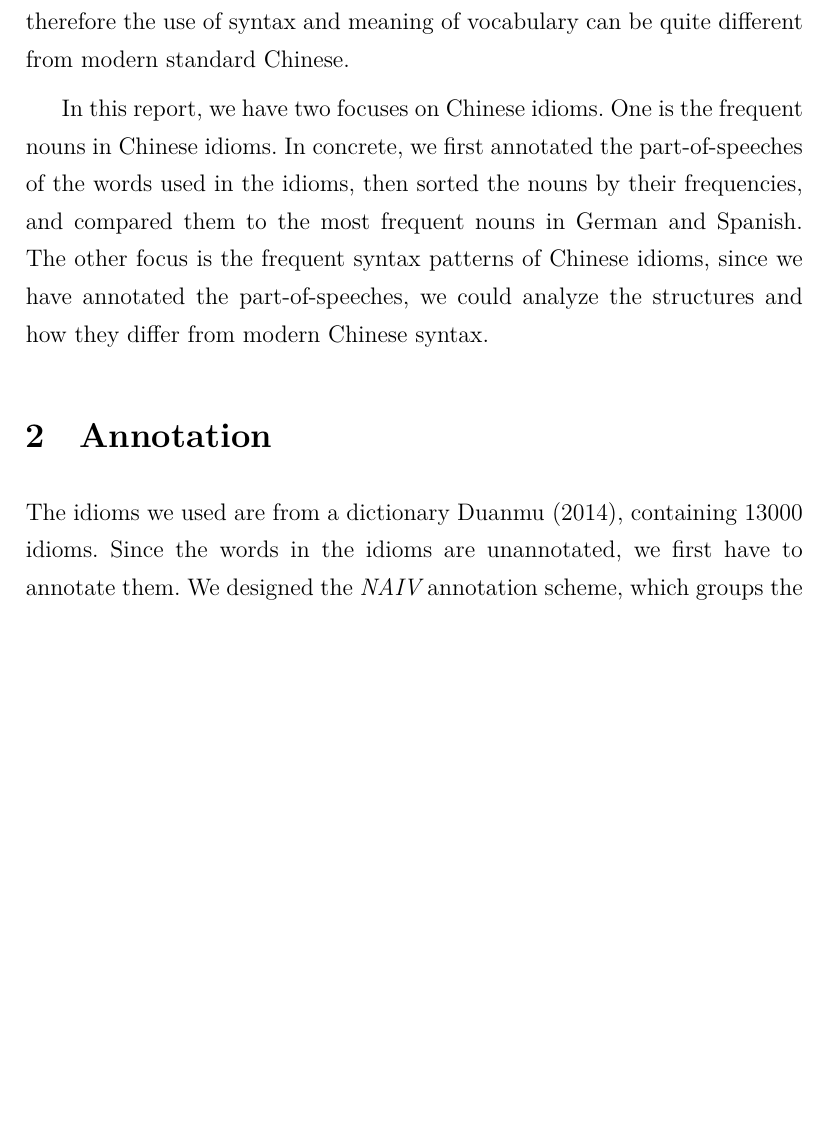
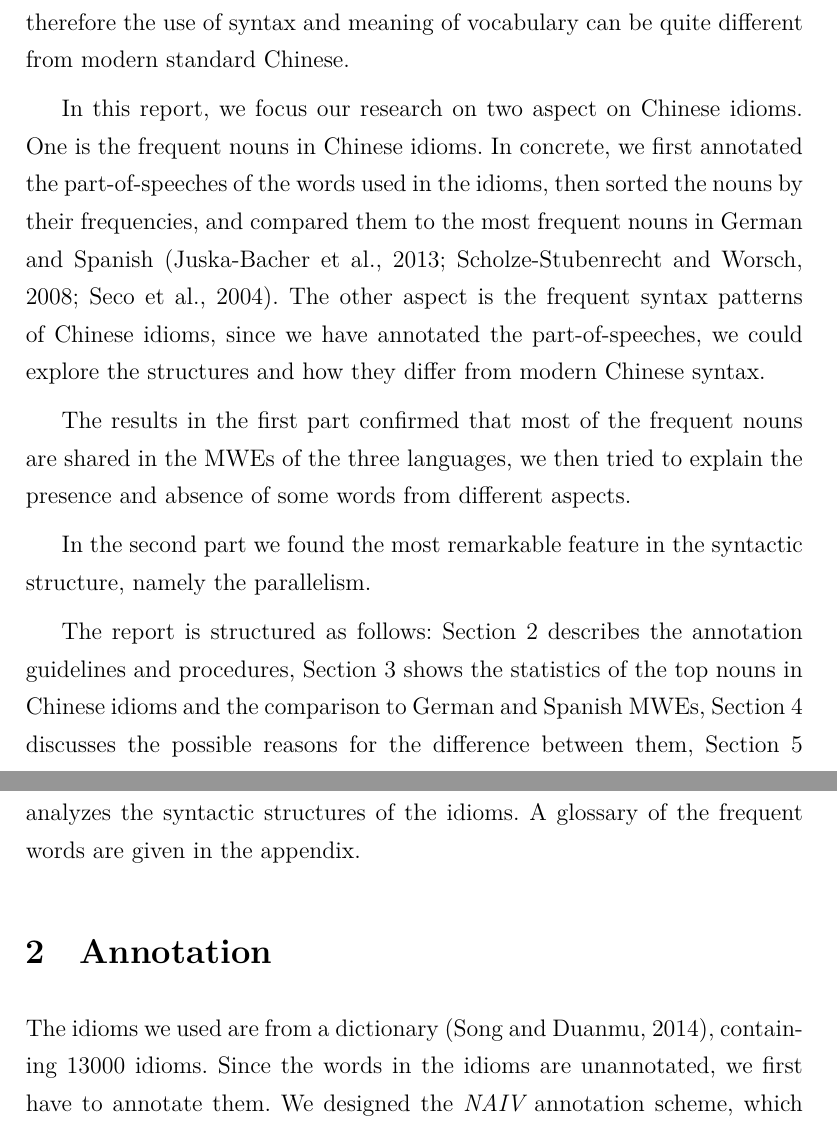
Before and after one commit to EggplantElf/chinese_idioms, a LaTeX thesis (report/thesis.tex, which reads report/sect1.tex): part of page 3 of 20 before the commit and two parts of pages 3 and 4 of 20 after it, the two joined at a grey line, cut so that both start at the same text, the shorter picture padded with empty space. Compiled offline with XeLaTeX; a missing font is replaced by an installed copy or a similar font.

Commit message:
intro and anno and ref

```diff
--- a/report/sect1.tex
+++ b/report/sect1.tex
@@ -5,12 +5,18 @@ Most of the idioms consist of four characters/words, carrying more meaning than
 
 The origin of the idioms ranges starts from more than 2000 years ago, therefore the use of syntax and meaning of vocabulary can be quite different from modern standard Chinese.
 
-In this report, we have two focuses on Chinese idioms.
-One is the frequent nouns in Chinese idioms. In concrete, we first annotated the part-of-speeches of the words used in the idioms, then sorted the nouns by their frequencies, and compared them to the most frequent nouns in German and Spanish.
-The other focus is the frequent syntax patterns of Chinese idioms, since we have annotated the part-of-speeches, we could analyze the structures and how they differ from modern Chinese syntax.
+In this report, we focus our research on two aspect on Chinese idioms.
+One is the frequent nouns in Chinese idioms. In concrete, we first annotated the part-of-speeches of the words used in the idioms, then sorted the nouns by their frequencies, and compared them to the most frequent nouns in German and Spanish \citep{mahlow:2013, Duden:2008, Seco:2004}.
+The other aspect is the frequent syntax patterns of Chinese idioms, since we have annotated the part-of-speeches, we could explore the structures and how they differ from modern Chinese syntax.
 
-\section{Annotation}
-The idioms we used are from a dictionary \cite{song:2014}, containing 13000 idioms.
+The results in the first part confirmed that most of the frequent nouns are shared in the MWEs of the three languages, we then tried to explain the presence and absence of some words from different aspects.
+
+In the second part we found the most remarkable feature in the syntactic structure, namely the parallelism.
+
+The report is structured as follows: Section~\ref{anno} describes the annotation guidelines and procedures, Section~\ref{nouns} shows the statistics of the top nouns in Chinese idioms and the comparison to German and Spanish MWEs, Section~\ref{discuss} discusses the possible reasons for the difference between them, Section~\ref{pattern} analyzes the syntactic structures of the idioms. A glossary of the frequent words are given in the appendix.
+
+\section{Annotation}\label{anno}
+The idioms we used are from a dictionary \citep{song:2014}, containing 13000 idioms.
 Since the words in the idioms are unannotated, we first have to annotate them. We designed the {\em NAIV} annotation scheme, which  groups the words into four main classes: noun (N), adjective/adverb (A), numeral (I) and verb (V), and those not belong to either of the classes are annotated as functional (F).
 
 The annotation is not based on word token but word type, i.e. all instances of a word are annotated as the same class. No doubt this will hurt the accuracy, but annotating each word token would require hundreds of hours, therefore we could only first take the approximation and leave the more fine-grained annotation to future works.
```
Also changed, not shown: report/appendix1.tex (+3 -3 lines), report/references.bib (+21 -1 lines).
